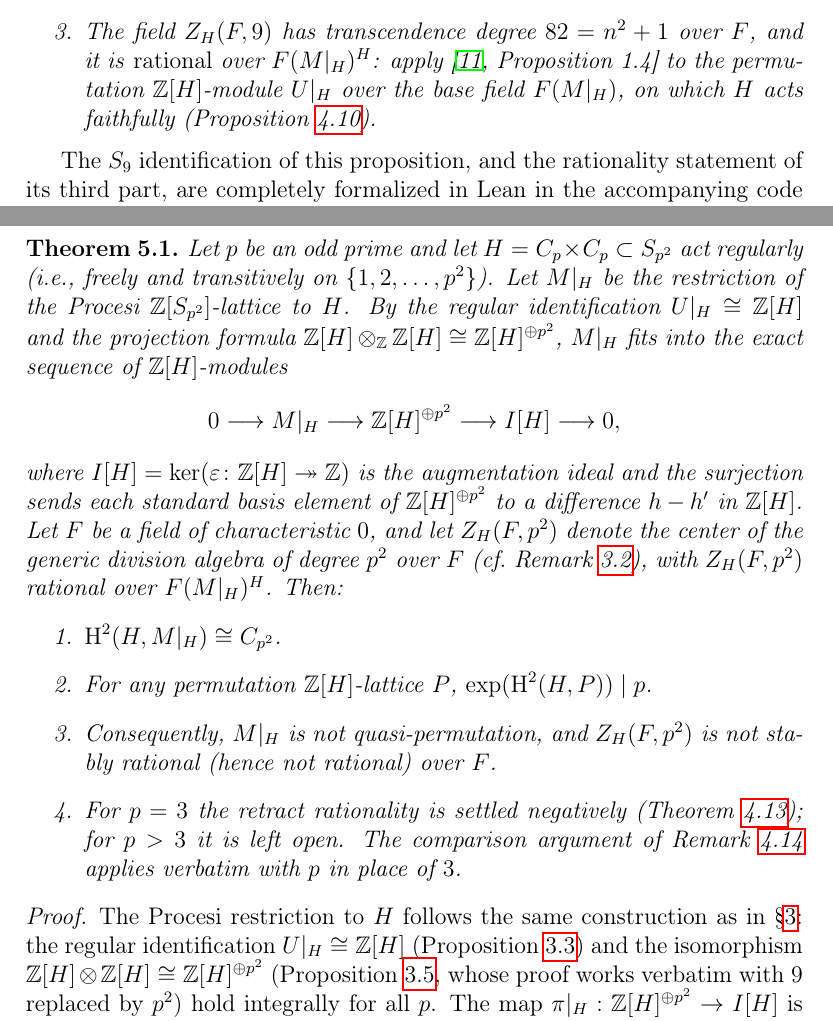
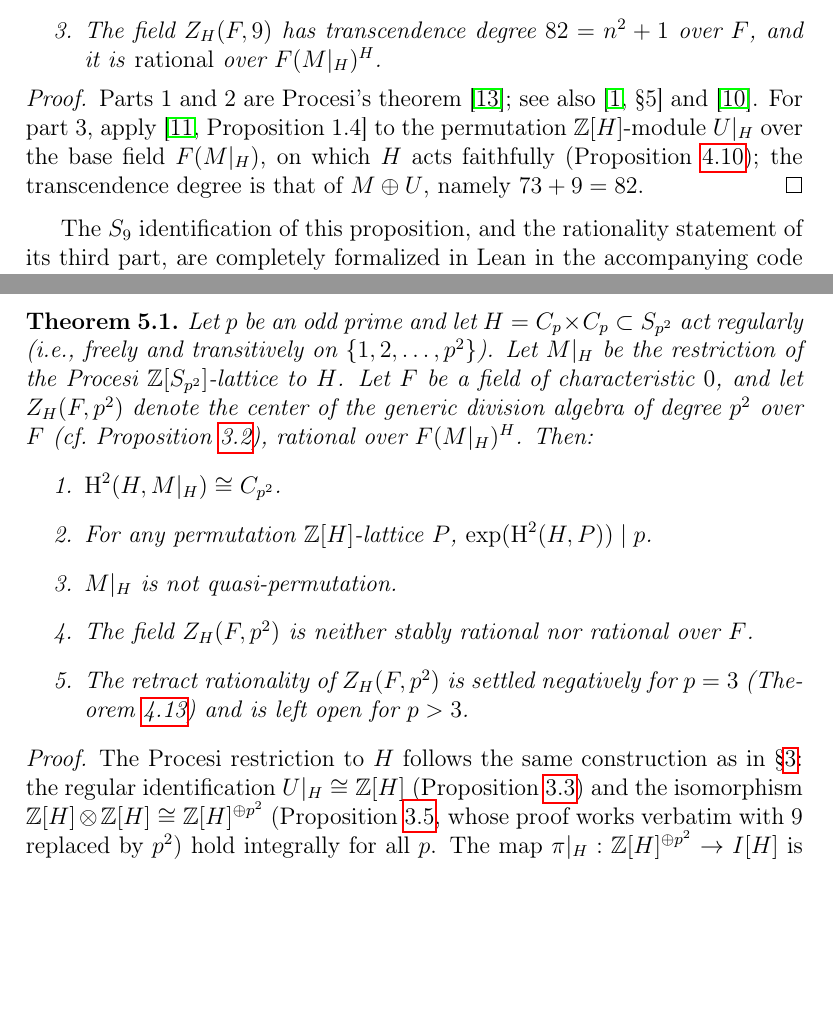
Before and after one commit to wuzhengyao/abgv52-lean, a LaTeX paper (paper/ABGV-5.2-resolution.tex): two parts of pages 8 and 20 of 22, joined at a grey line, cut so that both start at the same text, the shorter picture padded with empty space. Compiled offline with pdfLaTeX.

Commit message:
Paper: statements state only (Procesi proposition and C_p theorem cleaned, reasoning moved to proofs); TOC after the abstract on its own page

```diff
--- a/paper/ABGV-5.2-resolution.tex
+++ b/paper/ABGV-5.2-resolution.tex
@@ -794,12 +796,18 @@ of degree \(9\) over \(F\).
 \item For every subgroup \(H \subseteq S_9\), taking \(H\)-invariants
   gives \(Z_H(F,9) = F((M \oplus U)|_H)^H\).
 \item The field \(Z_H(F,9)\) has transcendence degree \(82 = n^2+1\) over
-  \(F\), and it is \emph{rational} over \(F(M|_H)^H\): apply
-  \cite[Proposition~1.4]{Lenstra1974} to the permutation
-  \(\mathbb{Z}[H]\)-module \(U|_H\) over the base field \(F(M|_H)\),
-  on which \(H\) acts faithfully (Proposition~\ref{prop:faithful-MH}).
+  \(F\), and it is \emph{rational} over \(F(M|_H)^H\).
 \end{enumerate}
 \end{proposition}
+
+\begin{proof}
+Parts 1 and 2 are Procesi's theorem \cite{Procesi1967}; see also
+\cite[\S5]{ABGV2011} and \cite{Formanek2002}.  For part 3, apply
+\cite[Proposition~1.4]{Lenstra1974} to the permutation
+\(\mathbb{Z}[H]\)-module \(U|_H\) over the base field \(F(M|_H)\),
+on which \(H\) acts faithfully (Proposition~\ref{prop:faithful-MH}); the
+transcendence degree is that of \(M \oplus U\), namely \(73 + 9 = 82\).
+\end{proof}
 
 The \(S_9\) identification of this proposition, and the rationality statement
 of its third part, are completely formalized in Lean in the accompanying code
@@ -1813,37 +1821,22 @@ odd primes.
 \begin{theorem}\label{thm:Cp-general}
 Let \(p\) be an odd prime and let \(H = C_p \times C_p \subset S_{p^2}\)
 act regularly (i.e., freely and transitively on
-\(\{1, 2, \dots, p^2\}\)).  Let \(M|_H\) be the restriction of the Procesi
-\(\mathbb{Z}[S_{p^2}]\)-lattice to \(H\).  By the regular identification
-\(U|_H \cong \mathbb{Z}[H]\) and the projection formula
-\(\mathbb{Z}[H] \otimes_{\mathbb{Z}} \mathbb{Z}[H] \cong
-\mathbb{Z}[H]^{\oplus p^2}\),
-% [2026-10-01 去重] 原括号引用 (Proposition~\ref{prop:tensor-reg-ZH}) 已删——
-% 证明首段已引同一命题，陈述不再重复。
-\(M|_H\) fits into the exact sequence of \(\mathbb{Z}[H]\)-modules
-\[
-0 \longrightarrow M|_H \longrightarrow \mathbb{Z}[H]^{\oplus p^2}
-\longrightarrow I[H] \longrightarrow 0 ,
-\]
-where \(I[H] = \ker(\varepsilon \colon \mathbb{Z}[H] \twoheadrightarrow
-\mathbb{Z})\) is the augmentation ideal and the surjection sends each
-standard basis element of \(\mathbb{Z}[H]^{\oplus p^2}\) to a difference
-\(h - h'\) in \(\mathbb{Z}[H]\).
-Let \(F\) be a field of characteristic \(0\), and let
-\(Z_H(F, p^2)\) denote the center of the generic division algebra of
-degree~\(p^2\) over \(F\) (cf.\ Remark~\ref{rem:procesi-geometric}),
-with \(Z_H(F, p^2)\) rational over \(F(M|_H)^H\).  Then:
+\(\{1, 2, \dots, p^2\}\)).  Let \(M|_H\) be the restriction of the
+Procesi \(\mathbb{Z}[S_{p^2}]\)-lattice to \(H\).  Let \(F\) be a field
+of characteristic \(0\), and let \(Z_H(F, p^2)\) denote the center of the
+generic division algebra of degree~\(p^2\) over \(F\)
+(cf.\ Proposition~\ref{rem:procesi-geometric}), rational over
+\(F(M|_H)^H\).  Then:
 \begin{enumerate}
   \item \(\coh^2(H, M|_H) \cong C_{p^2}\).
   \item For any permutation \(\mathbb{Z}[H]\)-lattice \(P\),
     \(\exp(\coh^2(H, P)) \mid p\).
-  \item Consequently, \(M|_H\) is not quasi-permutation, and
-    \(Z_H(F, p^2)\) is not stably rational (hence not rational) over \(F\).
-  \item For \(p = 3\) the retract rationality is settled negatively
-    (Theorem~\ref{thm:not-retract-rational}); for \(p > 3\) it is left
-    open.  The comparison argument of
-    Remark~\ref{rem:retract-comparison} applies verbatim with \(p\) in
-    place of~\(3\).
+  \item \(M|_H\) is not quasi-permutation.
+  \item The field \(Z_H(F, p^2)\) is neither stably rational nor rational
+    over \(F\).
+  \item The retract rationality of \(Z_H(F, p^2)\) is settled negatively
+    for \(p = 3\) (Theorem~\ref{thm:not-retract-rational}) and is left
+    open for \(p > 3\).
 \end{enumerate}
 \end{theorem}
 
```
Also changed, not shown: paper/ABGV-5.2-resolution.pdf, paper/ABGV-5.2-resolution.tex (6 more changed lines).
